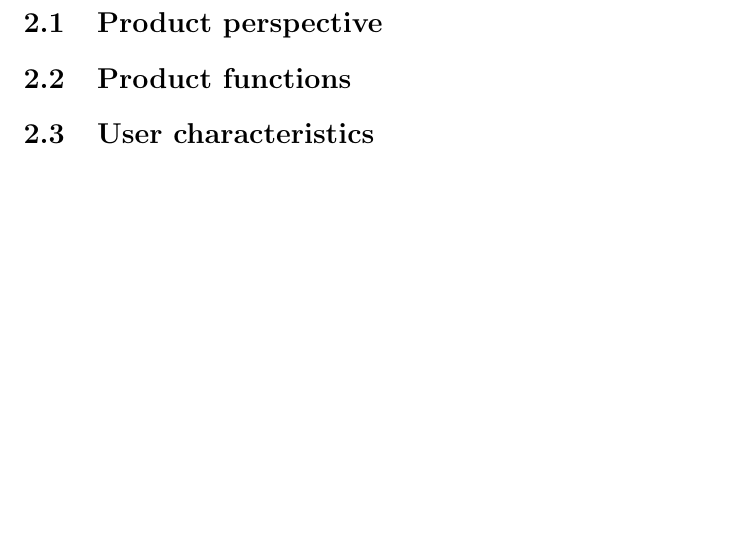
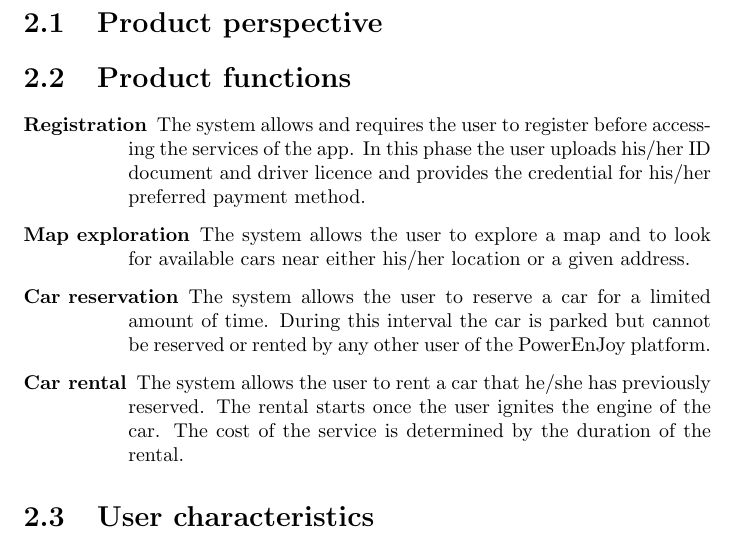
Before and after one commit to rpressiani/se2-project-2016, a LaTeX document (RASD/main.tex, which reads RASD/chapters/ch2/sections/2-2-product-functions.tex): part of page 7 of 15, cut so that both start at the same text, the shorter picture padded with empty space. Compiled offline with pdfLaTeX.

Commit message:
Add product functions section

```diff
--- a/RASD/chapters/ch2/sections/2-2-product-functions.tex
+++ b/RASD/chapters/ch2/sections/2-2-product-functions.tex
@@ -1 +1,8 @@
 \section{Product functions}
+
+\begin{labeling}{main-funcs}
+	\item[\textbf{Registration}] The system allows and requires the user to register before accessing the services of the app. In this phase the user uploads his/her ID document and driver licence and provides the credential for his/her preferred payment method.
+	\item[\textbf{Map exploration}] The system allows the user to explore a map and to look for available cars near either his/her location or a given address.
+	\item[\textbf{Car reservation}] The system allows the user to reserve a car for a limited amount of time. During this interval the car is parked but cannot be reserved or rented by any other user of the PowerEnJoy platform.
+	\item[\textbf{Car rental}] The system allows the user to rent a car that he/she has previously reserved. The rental starts once the user ignites the engine of the car. The cost of the service is determined by the duration of the rental.
+\end{labeling}
```
